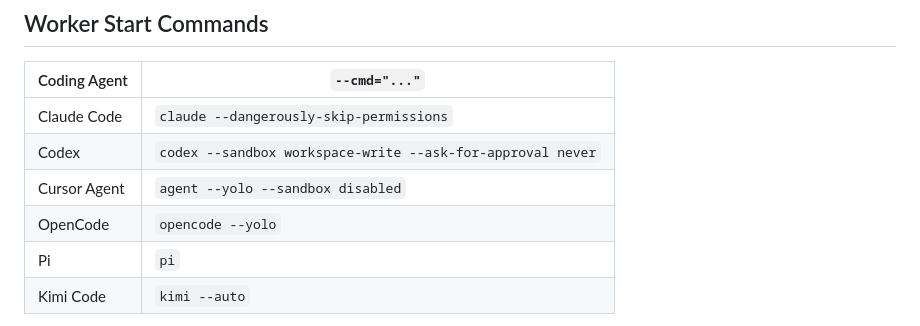
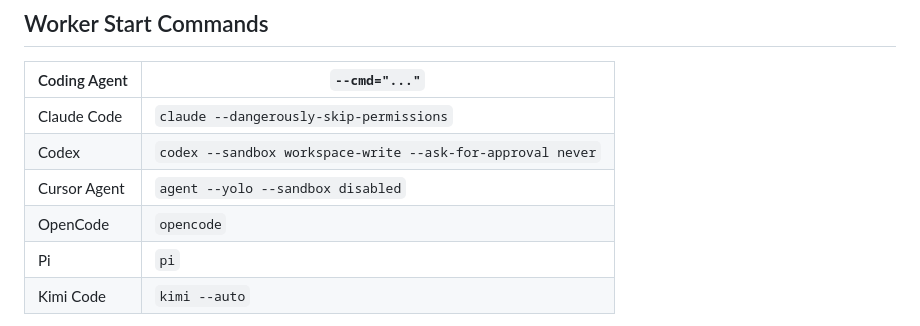
Before and after one commit to yanggggjie/terminal-workspace-for-agent, a Markdown page: skills/tta/tta-agents-skill.md, the part around the change. GitHub-like rendering.

```diff
--- a/skills/tta/tta-agents-skill.md
+++ b/skills/tta/tta-agents-skill.md
@@ -49,7 +49,7 @@ Workers must not call tta or load the tta skill. State this rule in every Worker
 | Claude Code | `claude --dangerously-skip-permissions` |
 | Codex | `codex --sandbox workspace-write --ask-for-approval never` |
 | Cursor Agent | `agent --yolo --sandbox disabled` |
-| OpenCode | `opencode --yolo` |
+| OpenCode | `opencode` |
 | Pi | `pi` |
 | Kimi Code | `kimi --auto` |
 
```
Also changed, not shown: README.zh.md (+15 -9 lines), 1 other file.
